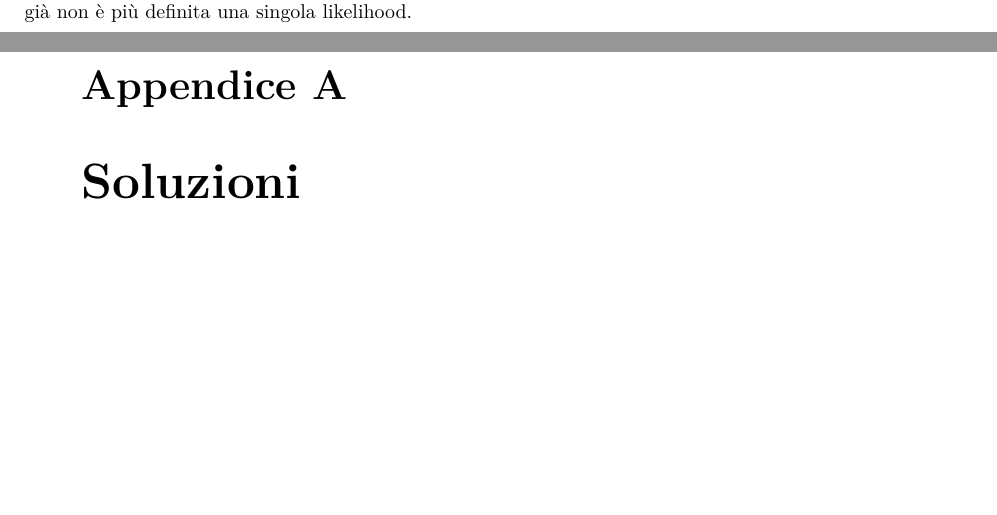
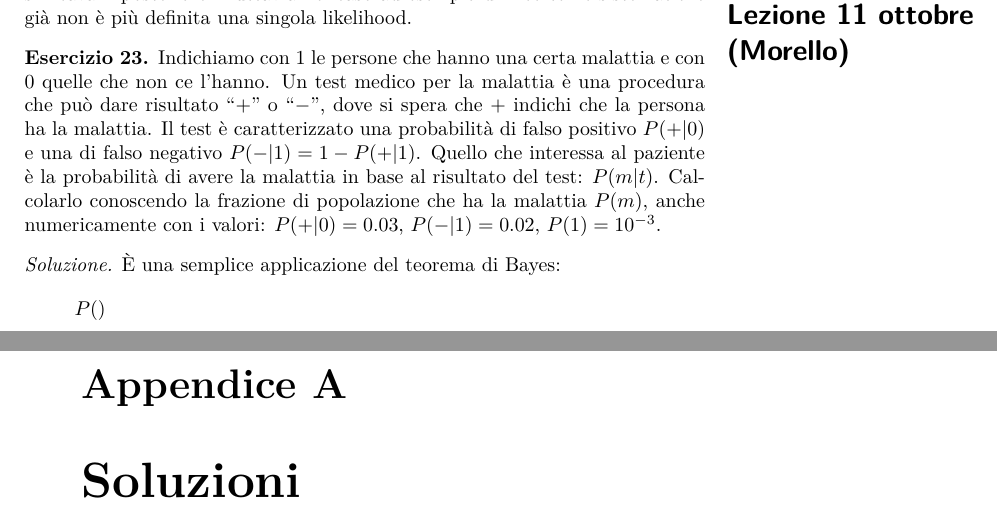
Before and after one commit to Gattocrucco/analstat, a LaTeX document (appunti_print_a4_vert.tex, which reads appunti_core.tex, lezioni/lez-2017-10-11.tex): two parts of pages 20 and 21 of 27, joined at a grey line, cut so that both start at the same text, the shorter picture padded with empty space. Compiled offline with pdfLaTeX.

Commit message:
cominciata 11 ottobre

```diff
--- a/appunti_core.tex
+++ b/appunti_core.tex
@@ -84,6 +84,7 @@ Versione del documento: \today}
 \includelesson{2017}{10}{04}{Francavilla}
 % il 6 ottobre c'era sospensione dell'attività didattica
 \includelesson{2017}{10}{10}{Punzi}
+\includelesson{2017}{10}{11}{Morello}
 
 \solutions
 
--- /dev/null
+++ b/lezioni/lez-2017-10-11.tex
@@ -0,0 +1,19 @@
+% Giacomo Petrillo
+% lezione di Morello
+
+\begin{exercise}
+	Indichiamo con 1 le persone che hanno una certa malattia e con 0 quelle che non ce l'hanno.
+	Un test medico per la malattia è una procedura che può dare risultato ``$+$'' o ``$-$'',
+	dove si spera che $+$ indichi che la persona ha la malattia.
+	Il test è caratterizzato una probabilità di falso positivo $P(+|0)$ e una di falso negativo
+	$P(-|1) = 1 - P(+|1)$.
+	Quello che interessa al paziente è la probabilità di avere la malattia in base al risultato del test:
+	$P(m|t)$. Calcolarlo conoscendo la frazione di popolazione che ha la malattia $P(m)$, anche numericamente con i valori: $P(+|0)=0.03$, $P(-|1)=0.02$, $P(1)=10^{-3}$.
+\end{exercise}
+
+\begin{solution*}
+	È una semplice applicazione del teorema di Bayes:
+	\begin{align*}
+		P()
+	\end{align*}
+\end{solution*}
```
